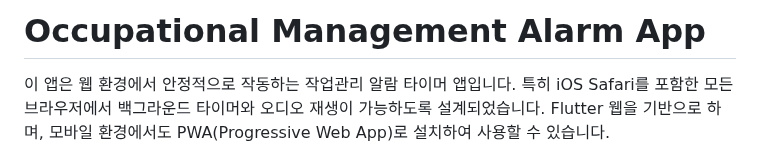
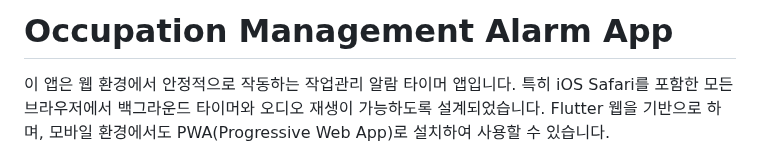
Before and after one commit to woodyalmond/Occupation-Management-Webapp, a Markdown page: README.md, the part around the change. GitHub-like rendering.

```diff
--- a/README.md
+++ b/README.md
@@ -1,4 +1,4 @@
-# Occupational Management Alarm App
+# Occupation Management Alarm App
 
 이 앱은 웹 환경에서 안정적으로 작동하는 작업관리 알람 타이머 앱입니다. 특히 iOS Safari를 포함한 모든 브라우저에서 백그라운드 타이머와 오디오 재생이 가능하도록 설계되었습니다. Flutter 웹을 기반으로 하며, 모바일 환경에서도 PWA(Progressive Web App)로 설치하여 사용할 수 있습니다.
 
```
